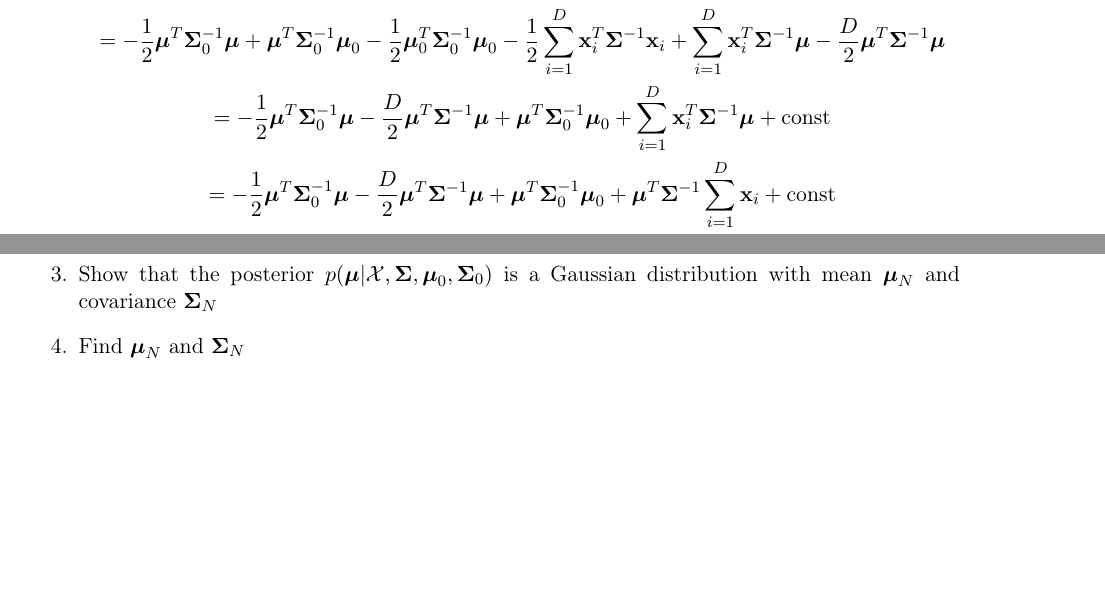
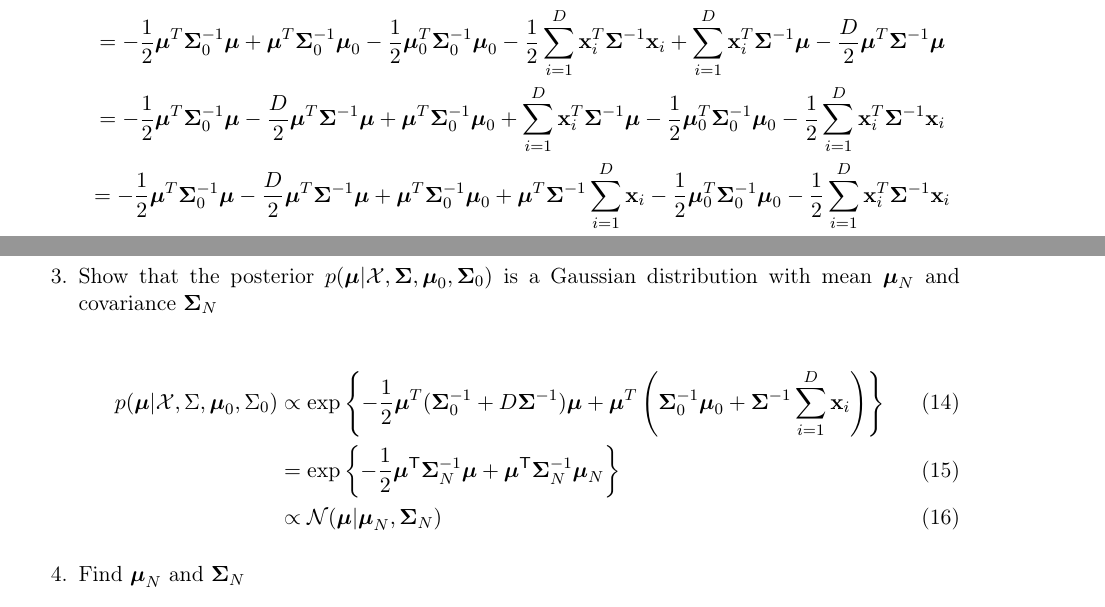
Before and after one commit to Vasileios-Charatsidis/machine-learning-2, a LaTeX problem sheet (hw1/hw1-sol.tex): two parts of page 5 of 9, joined at a grey line, cut so that both start at the same text, the shorter picture padded with empty space. Compiled offline with pdfLaTeX.

Commit message:
completed problem 3 [hw1]

```diff
--- a/hw1/hw1-sol.tex
+++ b/hw1/hw1-sol.tex
@@ -259,16 +259,20 @@ $\mathcal{X}=\{\vt{x}_1,\dotsc,\vt{x}_N\}$.
 			-\frac{D}{2}\vt{\mu}^T\vt{\Sigma}^{-1}\vt{\mu}
 			+\vt{\mu}^T\vt{\Sigma}_0^{-1}\vt{\mu}_0
 			+\sum_{i=1}^D\vt{x}_i^T\vt{\Sigma}^{-1}\vt{\mu}
-			+\text{const} \\
+			-\frac{1}{2}\vt{\mu}_0^T\vt{\Sigma}_0^{-1}\vt{\mu}_0
+			-\frac{1}{2}\sum_{i=1}^D\vt{x}_i^T\vt{\Sigma}^{-1}\vt{x}_i \\
 			=-\frac{1}{2}\vt{\mu}^T\vt{\Sigma}_0^{-1}\vt{\mu}
 			-\frac{D}{2}\vt{\mu}^T\vt{\Sigma}^{-1}\vt{\mu}
 			+\vt{\mu}^T\vt{\Sigma}_0^{-1}\vt{\mu}_0
 			+\vt{\mu}^T\vt{\Sigma}^{-1}\sum_{i=1}^D\vt{x}_i
-			+\text{const} \\
+			-\frac{1}{2}\vt{\mu}_0^T\vt{\Sigma}_0^{-1}\vt{\mu}_0
+			-\frac{1}{2}\sum_{i=1}^D\vt{x}_i^T\vt{\Sigma}^{-1}\vt{x}_i \\
 			=-\frac{1}{2}\vt{\mu}^T(\vt{\Sigma}_0^{-1}+D\vt{\Sigma}^{-1})\vt{\mu}
 			+\vt{\mu}^T\left(
 				\vt{\Sigma}_0^{-1}\vt{\mu}_0+\vt{\Sigma}^{-1}\sum_{i=1}^D\vt{x}_i
 			\right)
+			-\frac{1}{2}\vt{\mu}_0^T\vt{\Sigma}_0^{-1}\vt{\mu}_0
+			-\frac{1}{2}\sum_{i=1}^D\vt{x}_i^T\vt{\Sigma}^{-1}\vt{x}_i
 	\end{multline}
 
 	We can finally write the posterior
@@ -287,6 +293,22 @@ $\mathcal{X}=\{\vt{x}_1,\dotsc,\vt{x}_N\}$.
 				$p(\vt{\mu}|\mathcal{X},\vt{\Sigma},\vt{\mu}_0,\vt{\Sigma}_0)$
 				is a Gaussian distribution with mean $\vt{\mu}_N$ and
 				covariance $\vt{\Sigma}_N$
+
+	\begin{align} \label{}
+		p(\vt{\mu}|\mathcal{X},\Sigma,\vt{\mu}_0,\Sigma_0) &\propto
+		\exp\left\{
+			-\frac{1}{2}\vt{\mu}^T(\vt{\Sigma}_0^{-1}+D\vt{\Sigma}^{-1})\vt{\mu}
+			+\vt{\mu}^T\left(
+				\vt{\Sigma}_0^{-1}\vt{\mu}_0+\vt{\Sigma}^{-1}\sum_{i=1}^D\vt{x}_i
+			\right)
+		\right\} \\
+		&=\exp\left\{
+			-\frac{1}{2}\vt{\mu}^\trans\vt{\Sigma}_N^{-1}\vt{\mu}
+			+\vt{\mu}^\trans\vt{\Sigma}_N^{-1}\vt{\mu}_N
+		\right\} \\
+		& \propto \distNorm(\vt{\mu}|\vt{\mu}_N,\vt{\Sigma}_N)
+	\end{align}
+
 \item Find $\vt{\mu}_N$ and $\vt{\Sigma}_N$
 
 	\begin{equation}
```
Also changed, not shown: hw1/hw1-sol.tex (2 more changed lines).
